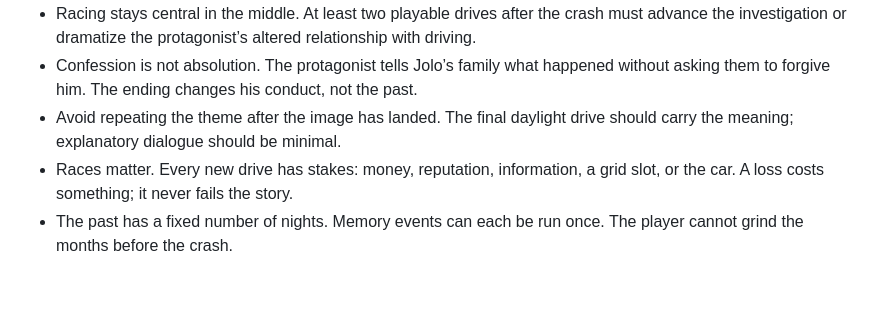
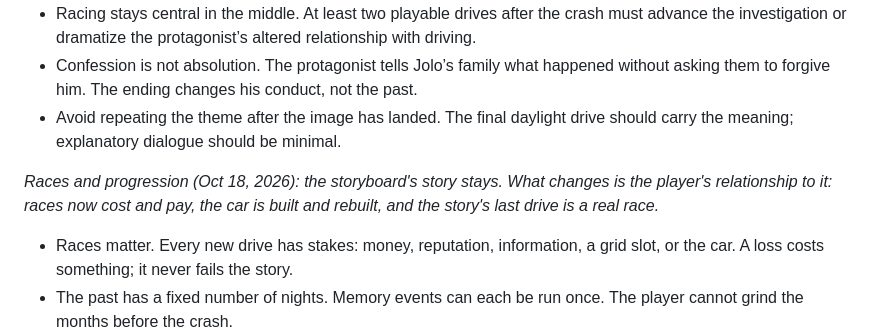
Before and after one commit to raimieltan/pang-daily-desktop, a Markdown page: docs/story/GHOST_LINE_STORYBOARD.md, the part around the change. Drawn GitHub-style; blank space fills up the shorter version.

```diff
--- a/docs/story/GHOST_LINE_STORYBOARD.md
+++ b/docs/story/GHOST_LINE_STORYBOARD.md
@@ -36,6 +36,9 @@ The scene order below is the intended order of player experience. The chronology
 * Racing stays central in the middle. At least two playable drives after the crash must advance the investigation or dramatize the protagonist’s altered relationship with driving.
 * Confession is not absolution. The protagonist tells Jolo’s family what happened without asking them to forgive him. The ending changes his conduct, not the past.
 * Avoid repeating the theme after the image has landed. The final daylight drive should carry the meaning; explanatory dialogue should be minimal.
+
+*Races and progression (Oct 18, 2026): the storyboard's story stays. What changes is the player's relationship to it: races now cost and pay, the car is built and rebuilt, and the story's last drive is a real race.*
+
 * Races matter. Every new drive has stakes: money, reputation, information, a grid slot, or the car. A loss costs something; it never fails the story.
 * The past has a fixed number of nights. Memory events can each be run once. The player cannot grind the months before the crash.
 * The build is the arc. The memory car is built with Dante's money while chasing Ghost. The present car is rebuilt Ruel's way, from the wreck.
```
Also changed, not shown: docs/story/STORY_MODE.md (+11 -3 lines), docs/story/STORY_TRANSITIONS.md (+2 -2 lines).
